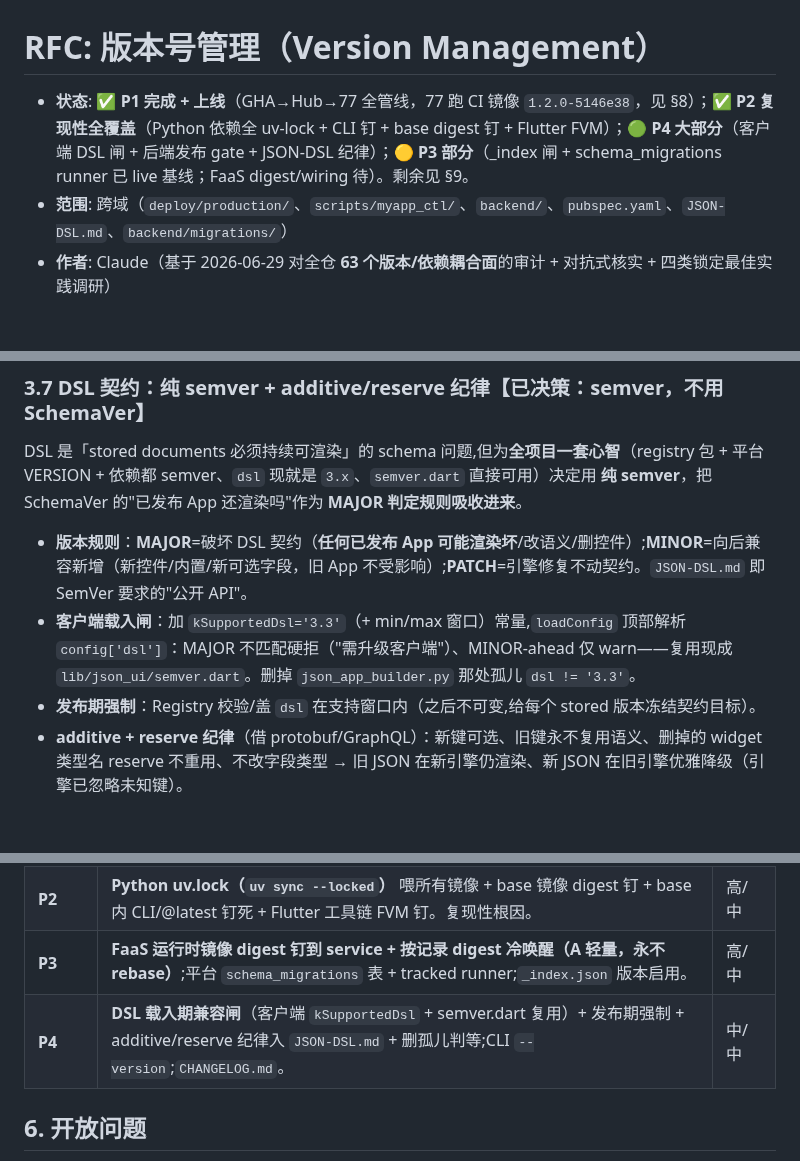
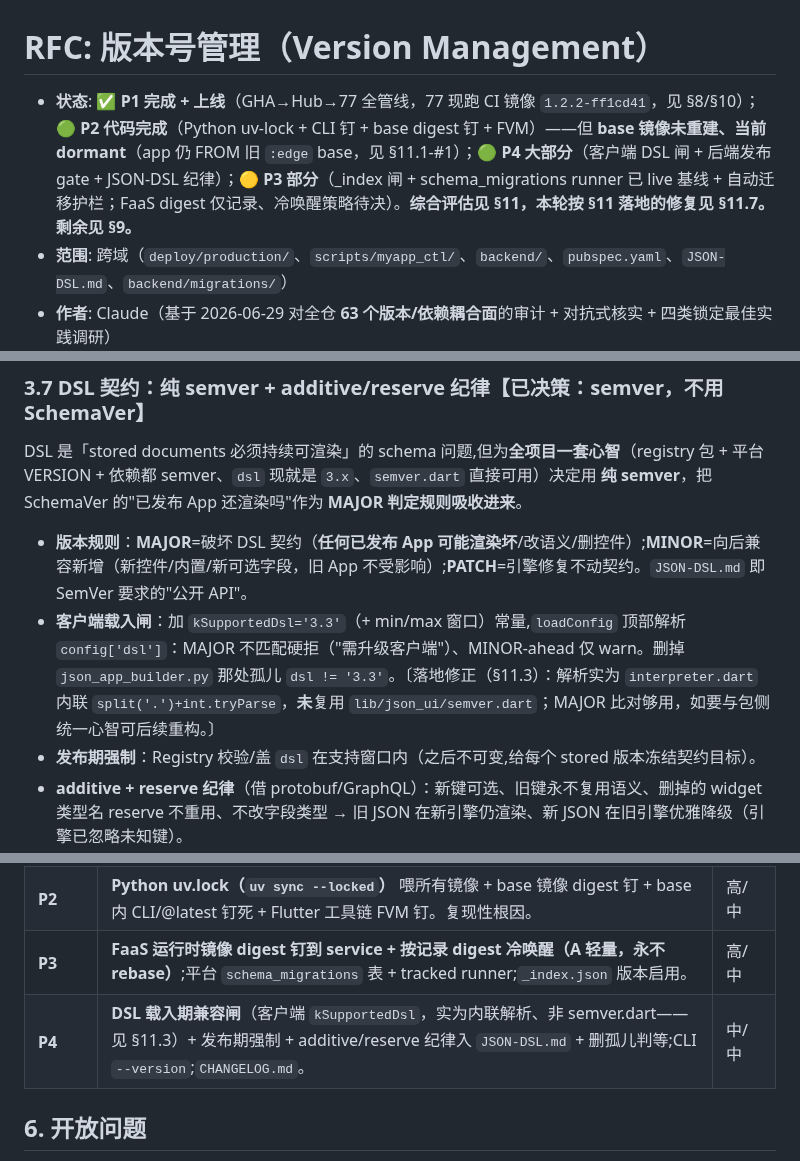
Before and after one commit to dapangyu-fish/ai-app, a Markdown page: docs/planning/version-management.md, 3 parts joined by grey strips. Rendered like a GitHub page; blank space fills up the shorter version.

```diff
--- a/docs/planning/version-management.md
+++ b/docs/planning/version-management.md
@@ -1,6 +1,6 @@
 # RFC: 版本号管理（Version Management）
 
-- **状态**: ✅ **P1 完成 + 上线**（GHA→Hub→77 全管线，77 跑 CI 镜像 `1.2.0-5146e38`，见 §8）；✅ **P2 复现性全覆盖**（Python 依赖全 uv-lock + CLI 钉 + base digest 钉 + Flutter FVM）；🟢 **P4 大部分**（客户端 DSL 闸 + 后端发布 gate + JSON-DSL 纪律）；🟡 **P3 部分**（_index 闸 + schema_migrations runner 已 live 基线；FaaS digest/wiring 待）。剩余见 §9。
+- **状态**: ✅ **P1 完成 + 上线**（GHA→Hub→77 全管线，77 现跑 CI 镜像 `1.2.2-ff1cd41`，见 §8/§10）；🟢 **P2 代码完成**（Python uv-lock + CLI 钉 + base digest 钉 + FVM）——但 **base 镜像未重建、当前 dormant**（app 仍 FROM 旧 `:edge` base，见 §11.1-#1）；🟢 **P4 大部分**（客户端 DSL 闸 + 后端发布 gate + JSON-DSL 纪律）；🟡 **P3 部分**（_index 闸 + schema_migrations runner 已 live 基线 + 自动迁移护栏；FaaS digest 仅记录、冷唤醒策略待决）。**综合评估见 §11，本轮按 §11 落地的修复见 §11.7。剩余见 §9。**
 - **范围**: 跨域（`deploy/production/`、`scripts/myapp_ctl/`、`backend/`、`pubspec.yaml`、`JSON-DSL.md`、`backend/migrations/`）
 - **作者**: Claude（基于 2026-06-29 对全仓 **63 个版本/依赖耦合面**的审计 + 对抗式核实 + 四类锁定最佳实践调研）
 - **起始版本**: **`1.2.0`**（承接 `pubspec.yaml` 现有线，不另起 1.0.0）
@@ -99,7 +100,7 @@
 ### 3.7 DSL 契约：纯 semver + additive/reserve 纪律【已决策：semver，不用 SchemaVer】
 DSL 是「stored documents 必须持续可渲染」的 schema 问题,但为**全项目一套心智**（registry 包 + 平台 VERSION + 依赖都 semver、`dsl` 现就是 `3.x`、`semver.dart` 直接可用）决定用 **纯 semver**，把 SchemaVer 的"已发布 App 还渲染吗"作为 **MAJOR 判定规则吸收进来**。
 - **版本规则**：**MAJOR**=破坏 DSL 契约（**任何已发布 App 可能渲染坏**/改语义/删控件）;**MINOR**=向后兼容新增（新控件/内置/新可选字段，旧 App 不受影响）;**PATCH**=引擎修复不动契约。`JSON-DSL.md` 即 SemVer 要求的"公开 API"。
-- **客户端载入闸**：加 `kSupportedDsl='3.3'`（+ min/max 窗口）常量,`loadConfig` 顶部解析 `config['dsl']`：MAJOR 不匹配硬拒（"需升级客户端"）、MINOR-ahead 仅 warn——复用现成 `lib/json_ui/semver.dart`。删掉 `json_app_builder.py` 那处孤儿 `dsl != '3.3'`。
+- **客户端载入闸**：加 `kSupportedDsl='3.3'`（+ min/max 窗口）常量,`loadConfig` 顶部解析 `config['dsl']`：MAJOR 不匹配硬拒（"需升级客户端"）、MINOR-ahead 仅 warn。删掉 `json_app_builder.py` 那处孤儿 `dsl != '3.3'`。〔落地修正（§11.3）：解析实为 `interpreter.dart` 内联 `split('.')+int.tryParse`，**未**复用 `lib/json_ui/semver.dart`；MAJOR 比对够用，如要与包侧统一心智可后续重构。〕
 - **发布期强制**：Registry 校验/盖 `dsl` 在支持窗口内（之后不可变,给每个 stored 版本冻结契约目标）。
 - **additive + reserve 纪律**（借 protobuf/GraphQL）：新键可选、旧键永不复用语义、删掉的 widget 类型名 reserve 不重用、不改字段类型 → 旧 JSON 在新引擎仍渲染、新 JSON 在旧引擎优雅降级（引擎已忽略未知键）。
 - **链式迁移** `v1→v2→v3`(而非 N 个"任意旧→最新"),作升级/回滚网。修订 `JSON-DSL.md`（v3.4 vs 3.3 脱节）。
@@ -200,7 +201,7 @@ DSL 是「stored documents 必须持续可渲染」的 schema 问题,但为**全
 | **P1（先做）** | `VERSION=1.2.0` + 自建镜像**双 tag（不可变 `:{ver}-{sha}` + `:{ver}`，`:edge` 移动）** + ctl.json/Dockerfile 两处 base 钉 + 后端 `/version` + git tag + **GHA images-app/base 两条 workflow**。直接消除"可变共享镜像、不可回滚"。 | 高/低 |
 | **P2** | **Python uv.lock（`uv sync --locked`）** 喂所有镜像 + base 镜像 digest 钉 + base 内 CLI/@latest 钉死 + Flutter 工具链 FVM 钉。复现性根因。 | 高/中 |
 | **P3** | **FaaS 运行时镜像 digest 钉到 service + 按记录 digest 冷唤醒（A 轻量，永不 rebase）**;平台 `schema_migrations` 表 + tracked runner;`_index.json` 版本启用。 | 高/中 |
-| **P4** | **DSL 载入期兼容闸**（客户端 `kSupportedDsl` + semver.dart 复用）+ 发布期强制 + additive/reserve 纪律入 `JSON-DSL.md` + 删孤儿判等;CLI `--version`;`CHANGELOG.md`。 | 中/中 |
+| **P4** | **DSL 载入期兼容闸**（客户端 `kSupportedDsl`，实为内联解析、非 semver.dart——见 §11.3）+ 发布期强制 + additive/reserve 纪律入 `JSON-DSL.md` + 删孤儿判等;CLI `--version`;`CHANGELOG.md`。 | 中/中 |
 
 ## 6. 开放问题
 > **全部已决策**（见 §0 决策表）。FaaS ABI 取 A 轻量、部署钉点取 B（`--image-version` flag）、`:agent-control-plane` 切完立即停推。后续若需"不逐个 redeploy 推整队运行时补丁"，再叠 FaaS ABI 的 B（API 版本 + 兼容闸）。
```
Also changed, not shown: other parts of docs/planning/version-management.md (+26 -1 lines).
